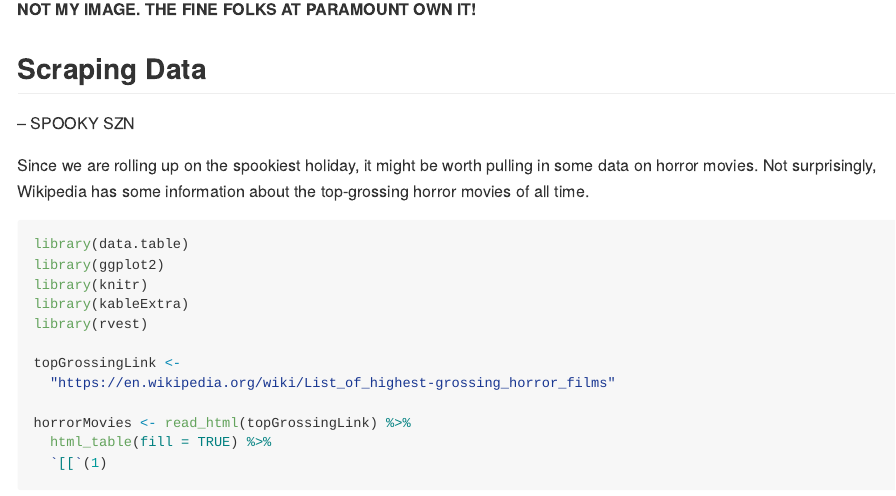
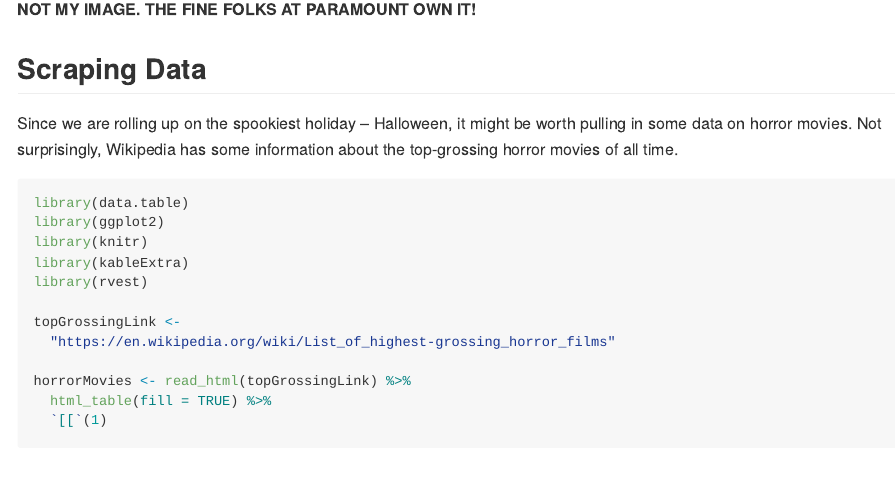
Before and after one commit to janehu1999/github_workshop, an R Markdown document (readme.Rmd): the page in a window 1100 px wide, from 550 px down. Rendered offline with R 4.5, knitr and Pandoc, with nearby package versions; some code elsewhere in the file could not run offline.

Commit message:
Revert Changes.

````diff
--- a/readme.Rmd
+++ b/readme.Rmd
@@ -16,9 +16,7 @@ Did someone say Halloween?
 
 ## Scraping Data
 
--- SPOOKY SZN
-
-Since we are rolling up on the spookiest holiday, it might be worth pulling in some data on horror movies. Not surprisingly, Wikipedia has some information about the top-grossing horror movies of all time.
+Since we are rolling up on the spookiest holiday -- Halloween, it might be worth pulling in some data on horror movies. Not surprisingly, Wikipedia has some information about the top-grossing horror movies of all time.
 
 ```{r}
 library(data.table)
````
